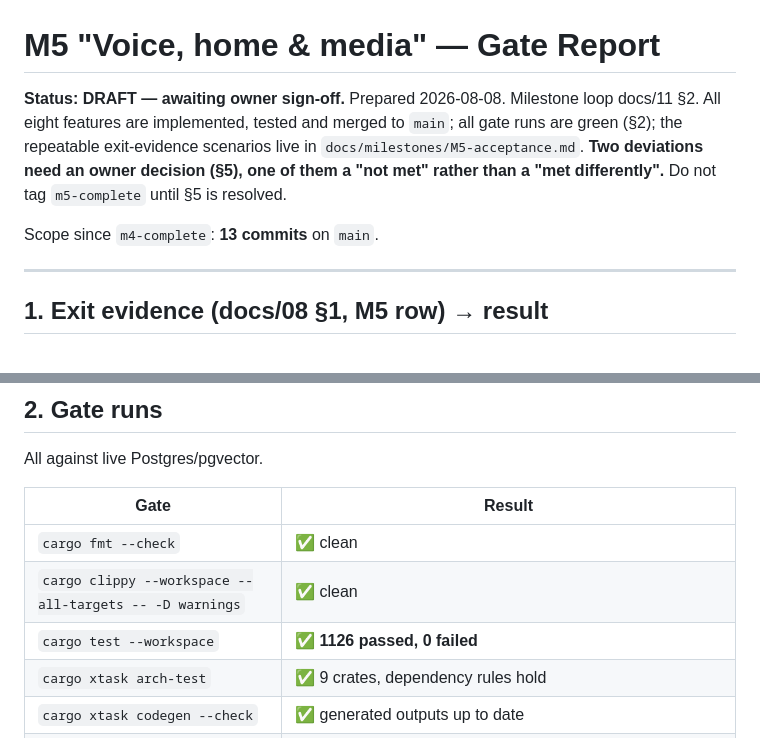
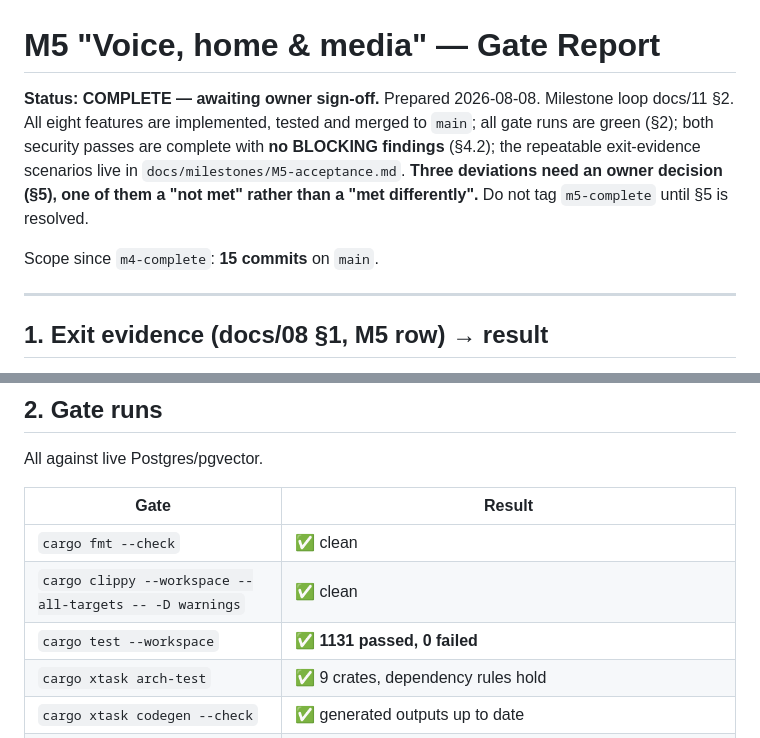
Before and after one commit to BenjaminAronsson/Smart-assistant, a Markdown page: docs/milestones/M5-gate-report.md, 2 parts joined by grey strips. GitHub-like rendering.

Commit message:
docs(m5): gate report complete — awaiting owner sign-off
Both security passes are in: no BLOCKING findings across the milestone.
Nine SHOULD-FIX items were raised in total; eight are fixed, and the
ninth (audit argument binding) is carried as D-M5-4 because it changes
the audit payload for every tool and touches a deliberate docs/06 §5
rule — a design decision, not an M5 defect.

Final numbers: 1131 Rust tests, 247 web tests, 33 golden scenarios,
clippy/fmt/arch-test/codegen clean, idle RSS 21.3 MB, cold start 0.053 s.

8 of 9 exit-evidence items fully met. Item 1 is functionally met and
numerically unmet: NFR-04 is dominated by faster-whisper and Piper time
on reference hardware this host does not have, and measuring against
instant fixtures would measure the harness rather than the pipeline.

Three deviations await the owner: D-M5-2 (should barge-in cancel the run
or only the speech), D-M5-3 (NFR-04 needs reference hardware), D-M5-4
(audit argument binding). Every defect that could produce a wrong
physical effect, or a dishonest report of one, was fixed rather than
carried.

Co-Authored-By: Claude Sonnet 5 <noreply@anthropic.com>

```diff
--- a/docs/milestones/M5-gate-report.md
+++ b/docs/milestones/M5-gate-report.md
@@ -1,12 +1,13 @@
 # M5 "Voice, home & media" — Gate Report
 
-**Status: DRAFT — awaiting owner sign-off.** Prepared 2026-08-08. Milestone loop docs/11 §2.
-All eight features are implemented, tested and merged to `main`; all gate runs are green
-(§2); the repeatable exit-evidence scenarios live in `docs/milestones/M5-acceptance.md`.
-**Two deviations need an owner decision (§5), one of them a "not met" rather than a
+**Status: COMPLETE — awaiting owner sign-off.** Prepared 2026-08-08. Milestone loop
+docs/11 §2. All eight features are implemented, tested and merged to `main`; all gate runs
+are green (§2); both security passes are complete with **no BLOCKING findings** (§4.2);
+the repeatable exit-evidence scenarios live in `docs/milestones/M5-acceptance.md`.
+**Three deviations need an owner decision (§5), one of them a "not met" rather than a
 "met differently".** Do not tag `m5-complete` until §5 is resolved.
 
-Scope since `m4-complete`: **13 commits** on `main`.
+Scope since `m4-complete`: **15 commits** on `main`.
 
 ---
 
@@ -43,7 +44,7 @@ All against live Postgres/pgvector.
 |---|---|
 | `cargo fmt --check` | ✅ clean |
 | `cargo clippy --workspace --all-targets -- -D warnings` | ✅ clean |
-| `cargo test --workspace` | ✅ **1126 passed, 0 failed** |
+| `cargo test --workspace` | ✅ **1131 passed, 0 failed** |
 | `cargo xtask arch-test` | ✅ 9 crates, dependency rules hold |
 | `cargo xtask codegen --check` | ✅ generated outputs up to date |
 | `cargo xtask golden` | ✅ **33 named scenarios** (was 17 at M4) |
```
